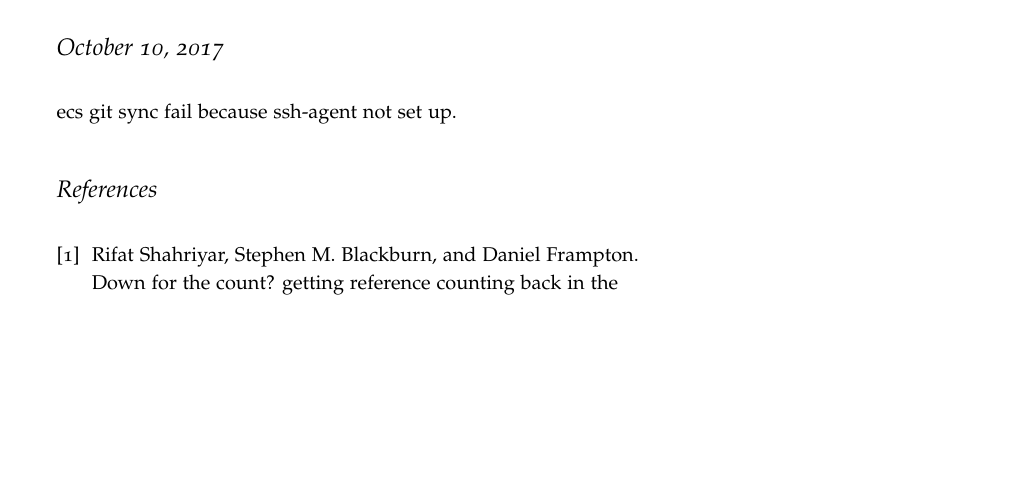
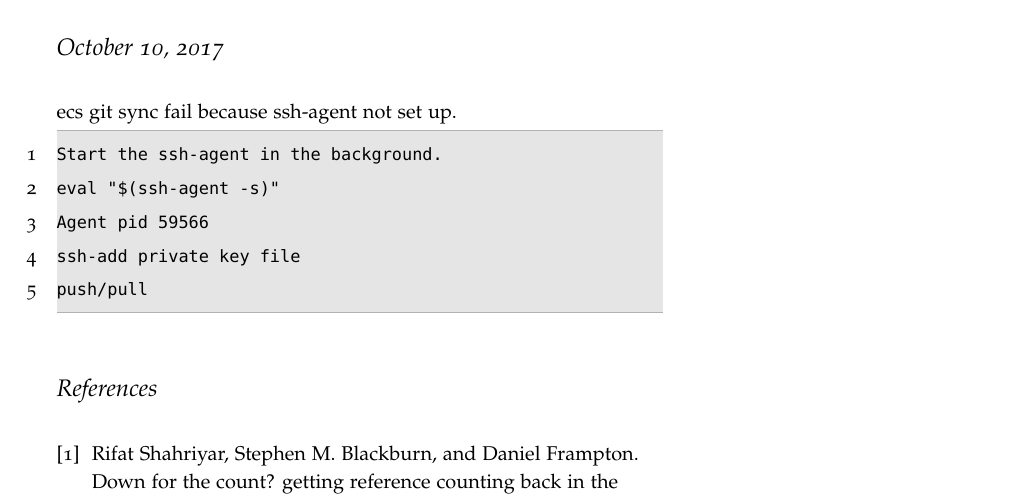
Before and after one commit to skywangyan/personal, a LaTeX document (notes/lab_notes.tex): part of page 8 of 8, cut so that both start at the same text, the shorter picture padded with empty space. Compiled offline with pdfLaTeX.

Commit message:
keep moving

```diff
--- a/notes/lab_notes.tex
+++ b/notes/lab_notes.tex
@@ -314,6 +314,14 @@ open mysql:mysql.server start
 \newday{October 10, 2017}
 ecs git sync fail because ssh-agent not set up.\\
 
+\begin{lstlisting}
+Start the ssh-agent in the background.
+eval "$(ssh-agent -s)"
+Agent pid 59566
+ssh-add private key file
+push/pull
+\end{lstlisting}
+
 
 
 \bibliographystyle{plain}
```
